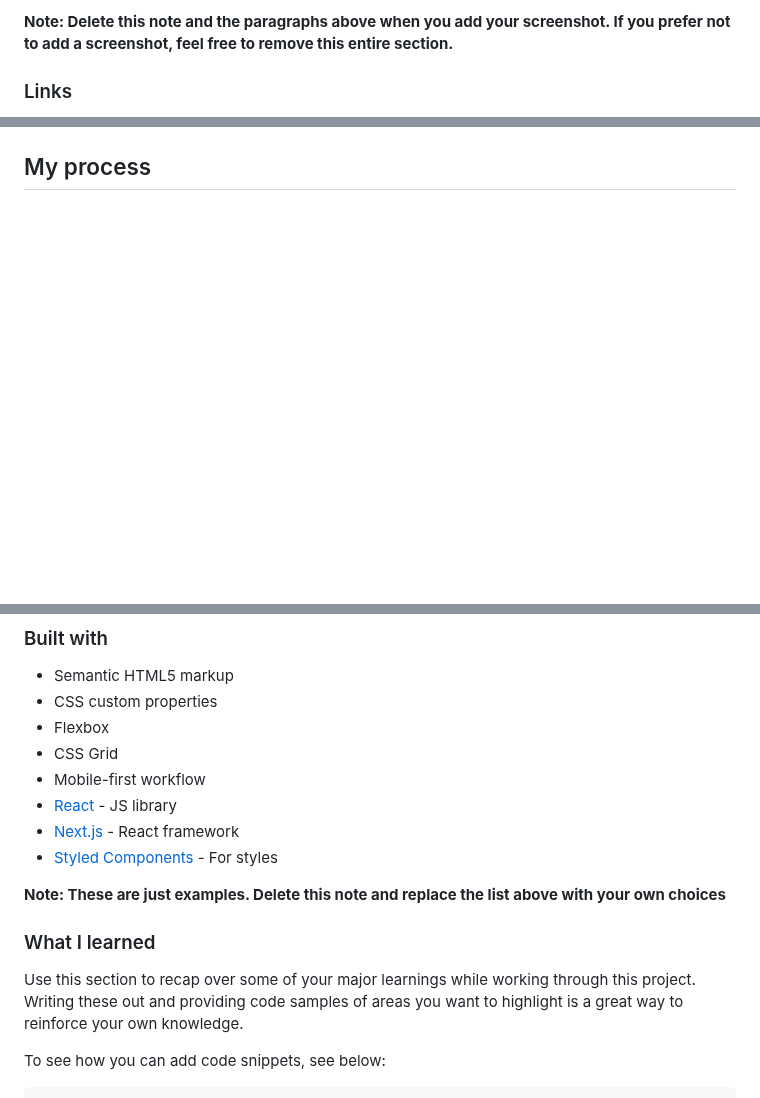
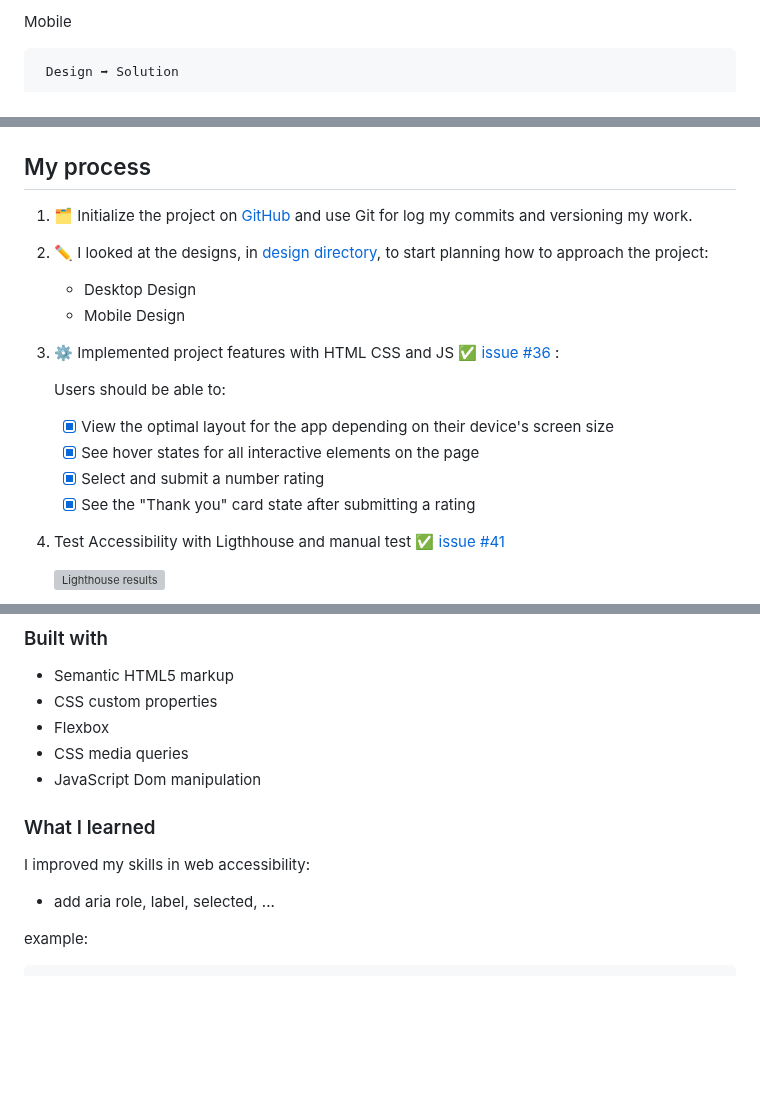
Before and after one commit to SimonaPiz/Frontend-Mentor-Projects, a Markdown page: interactive-rating-component/README.md, 3 parts joined by grey strips. GitHub-like rendering; blank space fills up the shorter version; grey boxes are pictures that could not be loaded.

````diff
--- a/interactive-rating-component/README.md
+++ b/interactive-rating-component/README.md
@@ -41,5 +51,5 @@ Then crop/optimize/edit your image however you like, add it to your project, and
 
-**Note: Delete this note and the paragraphs above when you add your screenshot. If you prefer not to add a screenshot, feel free to remove this entire section.**
+Mobile
 
-### Links
+     Design ➡ Solution
 
@@ -48,2 +59,20 @@ Then crop/optimize/edit your image however you like, add it to your project, and
 
 ## My process
+1. 🗂 Initialize the project on [GitHub](https://github.com/SimonaPiz/Frontend-Mentor-Projects/tree/main/interactive-rating-component) and use Git for log my commits and versioning my work.
+
+2. ✏ I looked at the designs, in [design directory](https://github.com/SimonaPiz/Frontend-Mentor-Projects/tree/main/interactive-rating-component/design), to start planning how to approach the project:
+     - Desktop Design
+     - Mobile Design
+
+3. ⚙ Implemented project features with HTML CSS and JS  ✅ [issue #36](https://github.com/SimonaPiz/Frontend-Mentor-Projects/issues/36) :
+
+   Users should be able to:
+
+    - [x] View the optimal layout for the app depending on their device's screen size
+    - [x] See hover states for all interactive elements on the page
+    - [x] Select and submit a number rating
+    - [x] See the "Thank you" card state after submitting a rating
+4. Test Accessibility with Ligthhouse and manual test ✅ [issue #41](https://github.com/SimonaPiz/Frontend-Mentor-Projects/issues/41)
+
+    ![Lighthouse results](https://github.com/SimonaPiz/Frontend-Mentor-Projects/assets/91121660/1e2cdae0-eb21-4073-8d6a-7abbb12b1eb7)
+
@@ -53,18 +90,13 @@ Then crop/optimize/edit your image however you like, add it to your project, and
 - Semantic HTML5 markup
 - CSS custom properties
 - Flexbox
-- CSS Grid
-- Mobile-first workflow
-- [React](https://reactjs.org/) - JS library
-- [Next.js](https://nextjs.org/) - React framework
-- [Styled Components](https://styled-components.com/) - For styles
-
-**Note: These are just examples. Delete this note and replace the list above with your own choices**
+- CSS media queries
+- JavaScript Dom manipulation
 
 ### What I learned
 
-Use this section to recap over some of your major learnings while working through this project. Writing these out and providing code samples of areas you want to highlight is a great way to reinforce your own knowledge.
+I improved my skills in web accessibility:
+- add aria role, label, selected, ...
 
-To see how you can add code snippets, see below:
-
+example:
 ```html
````
Also changed, not shown: other parts of interactive-rating-component/README.md (+90 -50 lines).
